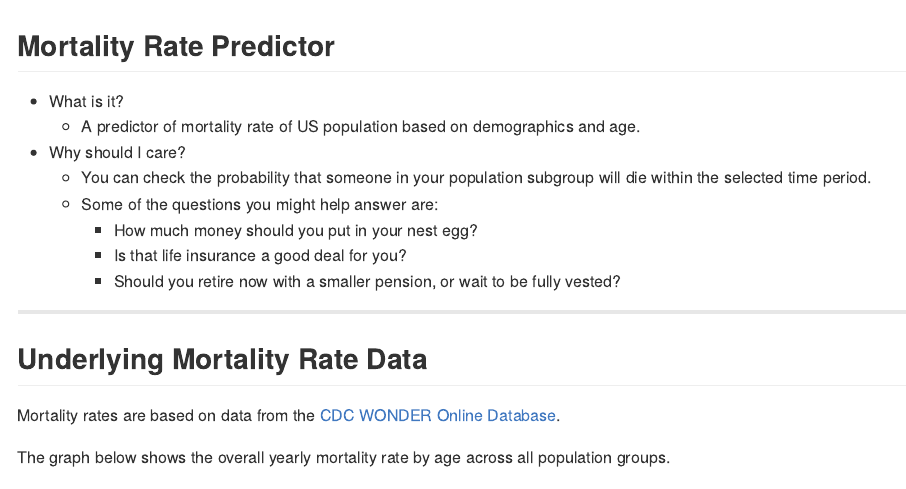
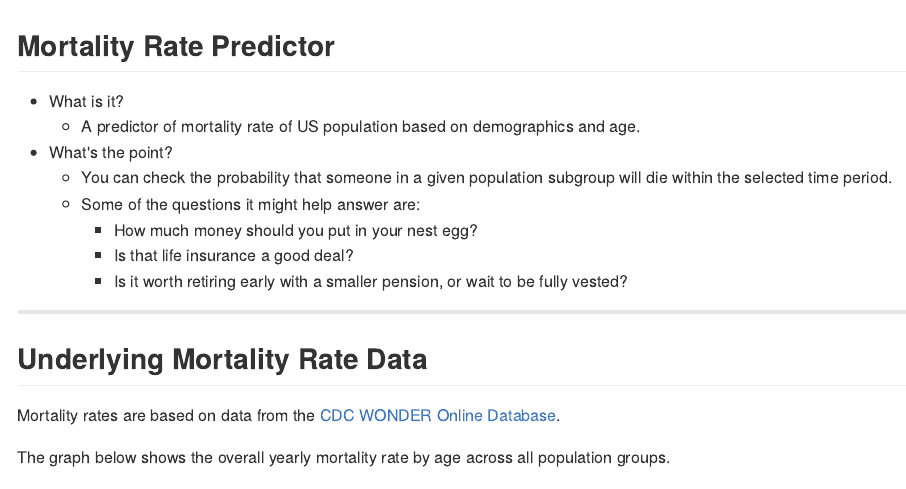
Before and after one commit to ibinado/mortality, an R Markdown document (presentation/index.Rmd): the page in a window 1100 px wide, from its top. The pictures show the output file presentation/index.md that the author committed with the source, drawn offline in the style of GitHub.

Commit message:
minor improvements to slides

```diff
--- a/presentation/index.Rmd
+++ b/presentation/index.Rmd
@@ -1,7 +1,7 @@
 ---
 title       : US Mortality Rate Predictor
 subtitle    : Based on CDC 2013 Mortality Rates
-author      : ibinado
+author      : ibinado / July 2015
 job         :
 framework   : io2012        # {io2012, html5slides, shower, dzslides, ...}
 highlighter : highlight.js  # {highlight.js, prettify, highlight}
@@ -15,13 +15,13 @@ knit        : slidify::knit2slides
 
 * What is it?
   * A predictor of mortality rate of US population based on demographics and age.
-* Why should I care?
-  * You can check the probability that someone in your population
+* What's the point?
+  * You can check the probability that someone in a given population
     subgroup will die within the selected time period.
-  * Some of the questions you might help answer are:
+  * Some of the questions it might help answer are:
       * How much money should you put in your nest egg?
-      * Is that life insurance a good deal for you?
-      * Should you retire now with a smaller pension, or wait to be
+      * Is that life insurance a good deal?
+      * Is it worth retiring early with a smaller pension, or wait to be
         fully vested?
 
 ---
```
Also changed, not shown: presentation/index.html, presentation/index.md.
